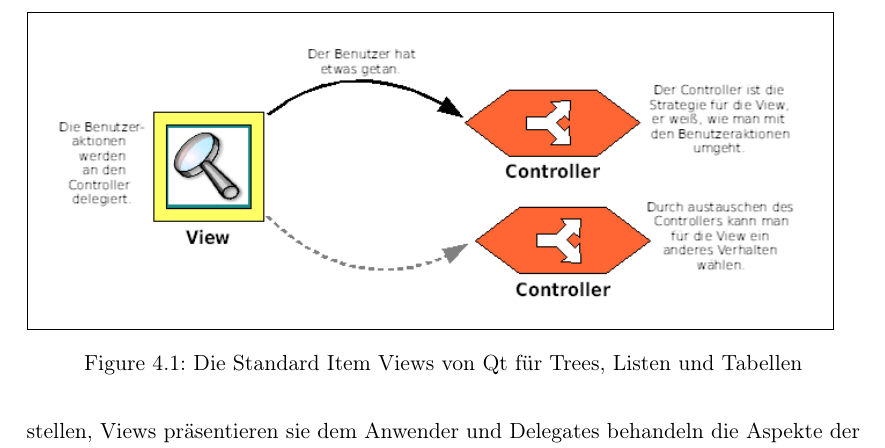
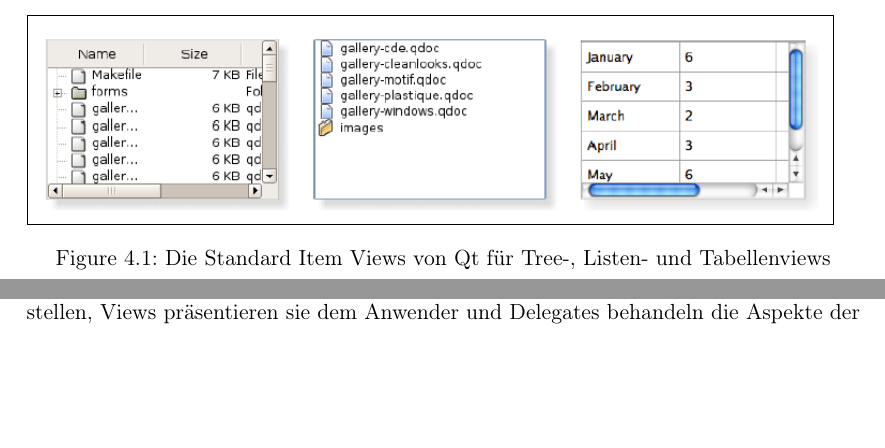
Before and after one commit to tokoe/weatherinfo, a LaTeX document (docs/mvc/mvc.tex): part of page 12 of 13 before the commit and two parts of pages 11 and 12 of 13 after it, the two joined at a grey line, cut so that both start at the same text, the shorter picture padded with empty space. Compiled offline with pdfLaTeX.

Commit message:
pics added

```diff
--- a/docs/mvc/mvc.tex
+++ b/docs/mvc/mvc.tex
@@ -271,9 +271,8 @@ verwalten, die explizit vom Entwickler angelegt werden.
 %% erzwinge das Anzeigen des Bildes genau an dieser Stelle
 \enlargethispage{1cm}
 \begin{figure}[h]
-%\fbox{\includegraphics[width=14cm]{qt-widgets.png}}
-\fbox{\includegraphics[width=14cm]{strategy-schema.png}}
-\caption{Die Standard Item Views von Qt für Trees, Listen und Tabellen}
+\fbox{\includegraphics[width=14cm]{qt-widgets.png}}
+\caption{Die Standard Item Views von Qt für Tree-, Listen- und Tabellenviews}
 \end{figure}
 
 {\itshape QListView}, {\itshape QTableView} und {\itshape QTreeView} sind die äquivalenten
```
Also changed, not shown: docs/mvc/modelview-overview.png (added), docs/mvc/mvc.pdf, docs/mvc/qt-widgets.png (added).
